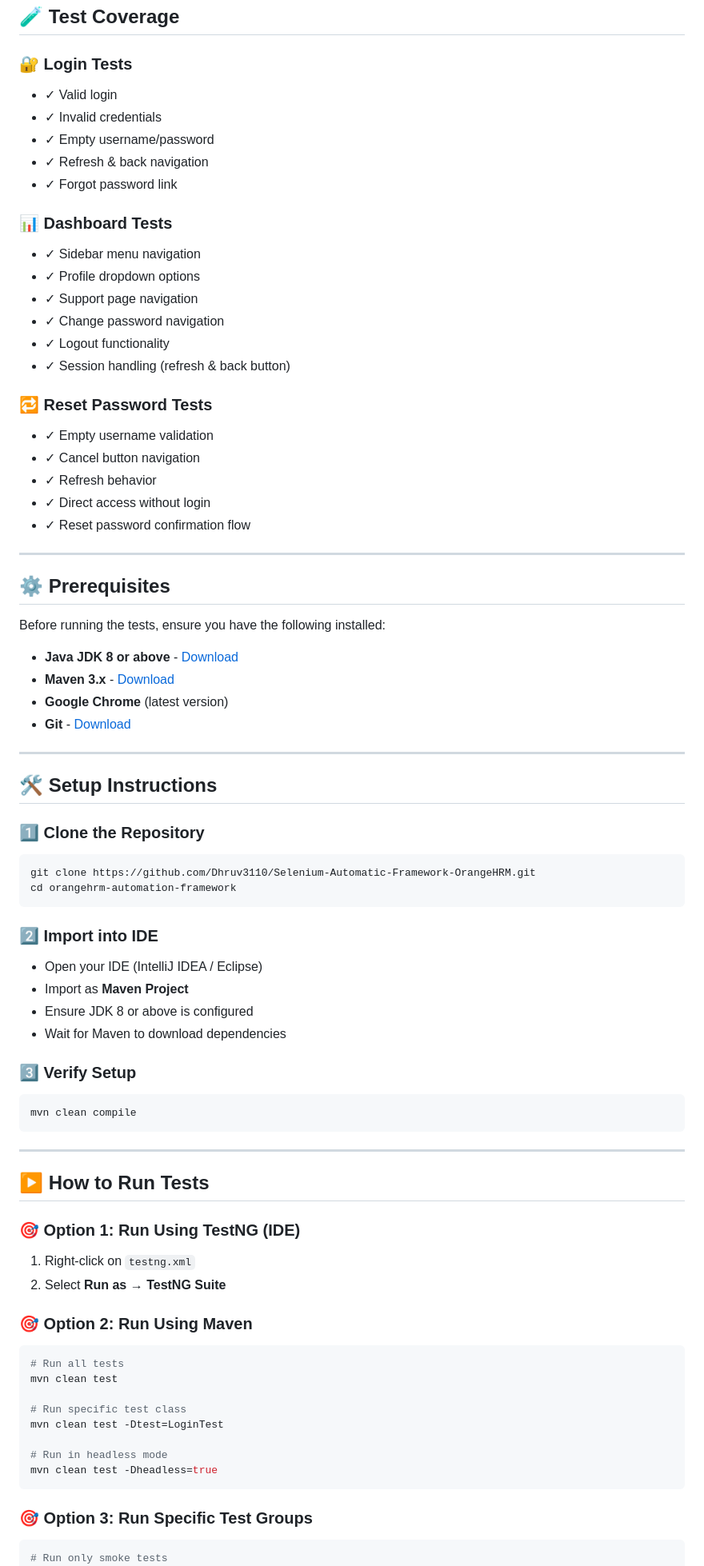
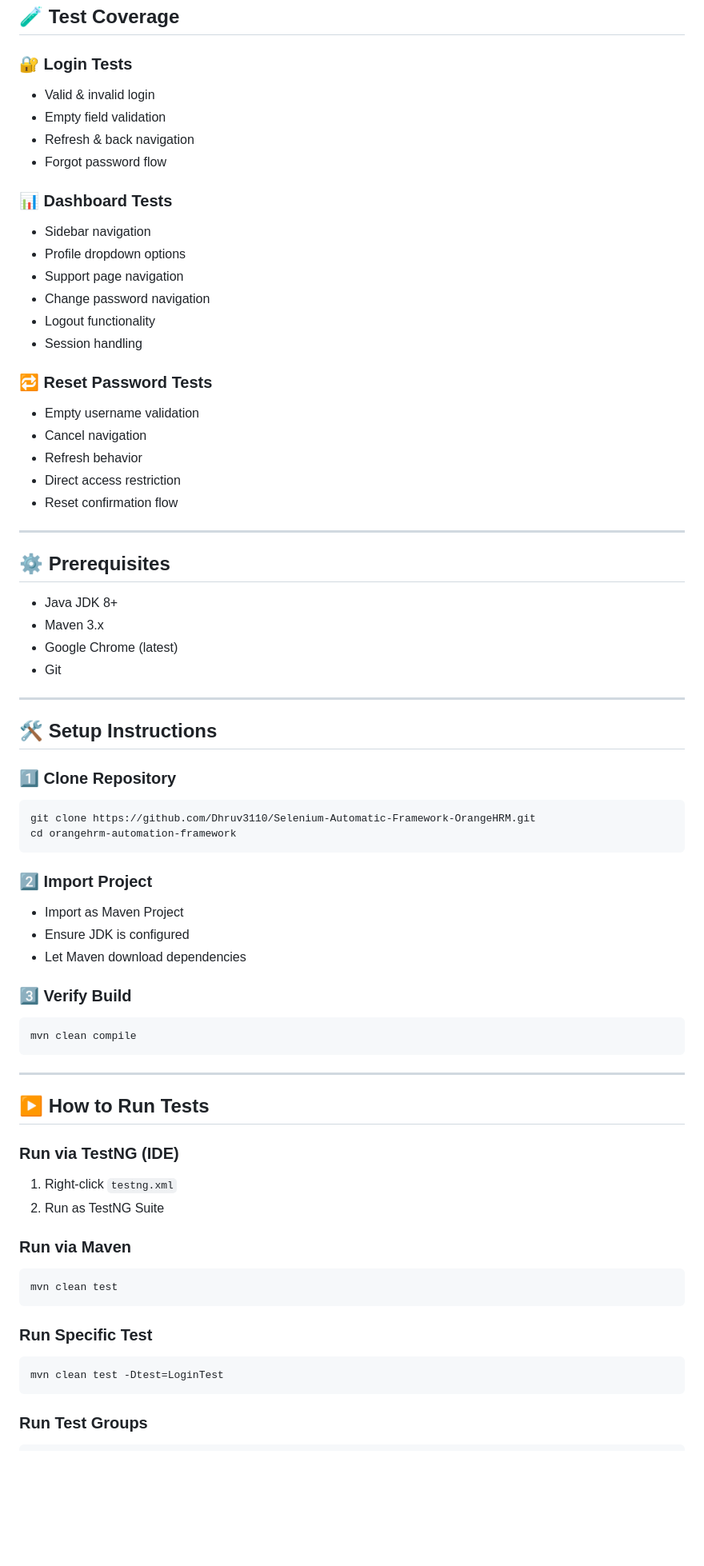
Before and after one commit to Dhruv3110/Selenium-Automatic-Framework-OrangeHRM, a Markdown page: README.md, the part around one of its changes. Shown at 80% size. GitHub-like rendering; blank space fills up the shorter version.

````diff
--- a/README.md
+++ b/README.md
@@ -82,58 +85,51 @@ orangehrm-automation-framework
 ## 🧪 Test Coverage
 
 ### 🔐 Login Tests
-- ✓ Valid login
-- ✓ Invalid credentials
-- ✓ Empty username/password
-- ✓ Refresh & back navigation
-- ✓ Forgot password link
+- Valid & invalid login
+- Empty field validation
+- Refresh & back navigation
+- Forgot password flow
 
 ### 📊 Dashboard Tests
-- ✓ Sidebar menu navigation
-- ✓ Profile dropdown options
-- ✓ Support page navigation
-- ✓ Change password navigation
-- ✓ Logout functionality
-- ✓ Session handling (refresh & back button)
+- Sidebar navigation
+- Profile dropdown options
+- Support page navigation
+- Change password navigation
+- Logout functionality
+- Session handling
 
 ### 🔁 Reset Password Tests
-- ✓ Empty username validation
-- ✓ Cancel button navigation
-- ✓ Refresh behavior
-- ✓ Direct access without login
-- ✓ Reset password confirmation flow
+- Empty username validation
+- Cancel navigation
+- Refresh behavior
+- Direct access restriction
+- Reset confirmation flow
 
 ---
 
 ## ⚙️ Prerequisites
 
-Before running the tests, ensure you have the following installed:
-
-- **Java JDK 8 or above** - [Download](https://www.oracle.com/java/technologies/downloads/)
-- **Maven 3.x** - [Download](https://maven.apache.org/download.cgi)
-- **Google Chrome** (latest version)
-- **Git** - [Download](https://git-scm.com/downloads)
+- Java JDK 8+
+- Maven 3.x
+- Google Chrome (latest)
+- Git
 
 ---
 
 ## 🛠️ Setup Instructions
 
-### 1️⃣ Clone the Repository
-
+### 1️⃣ Clone Repository
 ```bash
 git clone https://github.com/Dhruv3110/Selenium-Automatic-Framework-OrangeHRM.git
 cd orangehrm-automation-framework
 ```
 
-### 2️⃣ Import into IDE
+### 2️⃣ Import Project
+- Import as Maven Project
+- Ensure JDK is configured
+- Let Maven download dependencies
 
-- Open your IDE (IntelliJ IDEA / Eclipse)
-- Import as **Maven Project**
-- Ensure JDK 8 or above is configured
-- Wait for Maven to download dependencies
-
-### 3️⃣ Verify Setup
-
+### 3️⃣ Verify Build
 ```bash
 mvn clean compile
 ```
@@ -142,26 +138,20 @@ mvn clean compile
 
 ## ▶️ How to Run Tests
 
-### 🎯 Option 1: Run Using TestNG (IDE)
+### Run via TestNG (IDE)
+1. Right-click `testng.xml`
+2. Run as TestNG Suite
 
-1. Right-click on `testng.xml`
-2. Select **Run as → TestNG Suite**
-
-### 🎯 Option 2: Run Using Maven
-
+### Run via Maven
 ```bash
-# Run all tests
 mvn clean test
-
-# Run specific test class
-mvn clean test -Dtest=LoginTest
-
-# Run in headless mode
-mvn clean test -Dheadless=true
 ```
 
-### 🎯 Option 3: Run Specific Test Groups
+### Run Specific Test
+```bash
+mvn clean test -Dtest=LoginTest
+```
 
+### Run Test Groups
 ```bash
-# Run only smoke tests
 mvn clean test -Dgroups=smoke
````
Also changed, not shown: other parts of README.md (+100 -140 lines).
